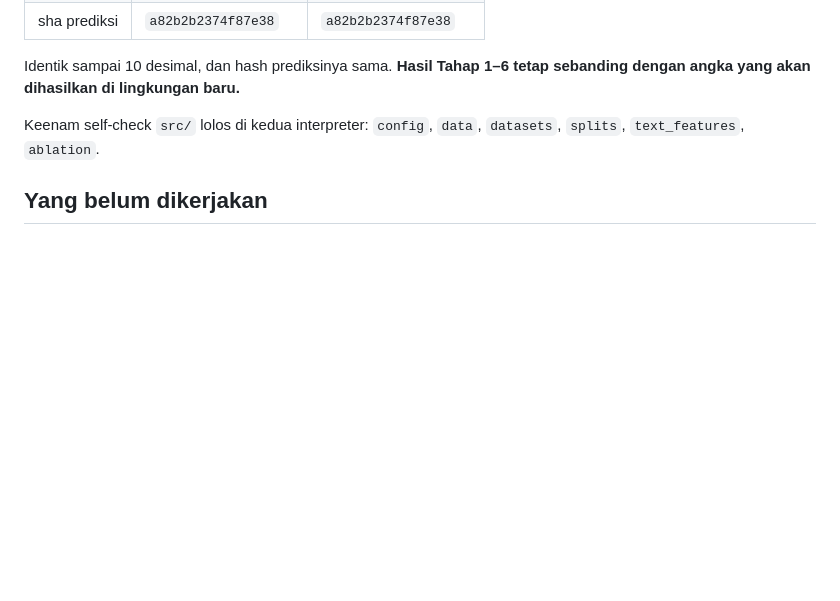
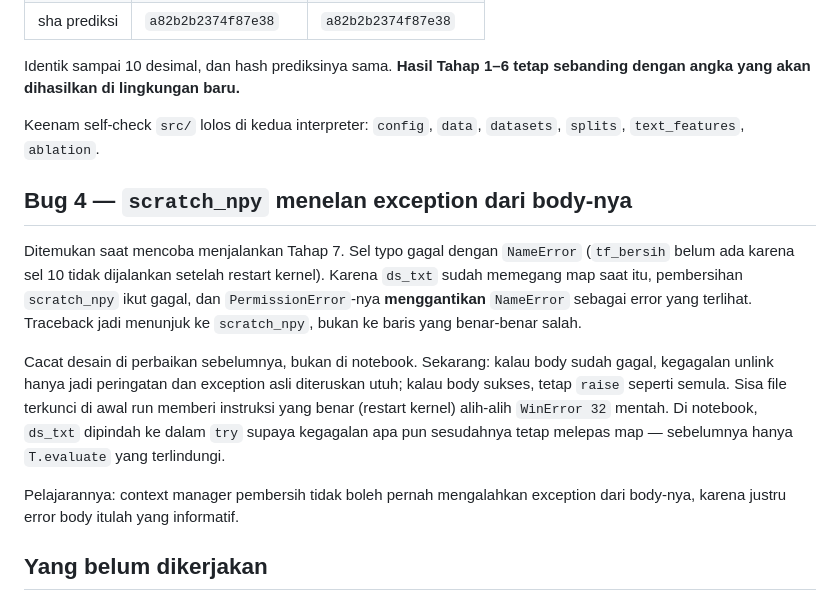
Before and after one commit to RamaAlqdri/apdm-document-classification, a Markdown page: vault/40-log/2026-09-30-migrasi-lingkungan-py312.md, the part around the change. Rendered like a GitHub page; blank space fills up the shorter version.

Commit message:
docs: catat bug 4 (masking exception) di log 2026-09-30
Co-Authored-By: Claude Opus 5 <noreply@anthropic.com>

```diff
--- a/vault/40-log/2026-09-30-migrasi-lingkungan-py312.md
+++ b/vault/40-log/2026-09-30-migrasi-lingkungan-py312.md
@@ -116,6 +116,24 @@ sebanding dengan angka yang akan dihasilkan di lingkungan baru.**
 Keenam self-check `src/` lolos di kedua interpreter: `config`, `data`, `datasets`,
 `splits`, `text_features`, `ablation`.
 
+## Bug 4 — `scratch_npy` menelan exception dari body-nya
+
+Ditemukan saat mencoba menjalankan Tahap 7. Sel typo gagal dengan `NameError`
+(`tf_bersih` belum ada karena sel 10 tidak dijalankan setelah restart kernel).
+Karena `ds_txt` sudah memegang map saat itu, pembersihan `scratch_npy` ikut gagal,
+dan `PermissionError`-nya **menggantikan** `NameError` sebagai error yang terlihat.
+Traceback jadi menunjuk ke `scratch_npy`, bukan ke baris yang benar-benar salah.
+
+Cacat desain di perbaikan sebelumnya, bukan di notebook. Sekarang: kalau body sudah
+gagal, kegagalan unlink hanya jadi peringatan dan exception asli diteruskan utuh;
+kalau body sukses, tetap `raise` seperti semula. Sisa file terkunci di awal run
+memberi instruksi yang benar (restart kernel) alih-alih `WinError 32` mentah. Di
+notebook, `ds_txt` dipindah ke dalam `try` supaya kegagalan apa pun sesudahnya tetap
+melepas map — sebelumnya hanya `T.evaluate` yang terlindungi.
+
+Pelajarannya: context manager pembersih tidak boleh pernah mengalahkan exception
+dari body-nya, karena justru error body itulah yang informatif.
+
 ## Yang belum dikerjakan
 
 - Tahap 7 (injeksi typo) **belum dijalankan ulang**. Angkanya masih kosong; lihat
```
